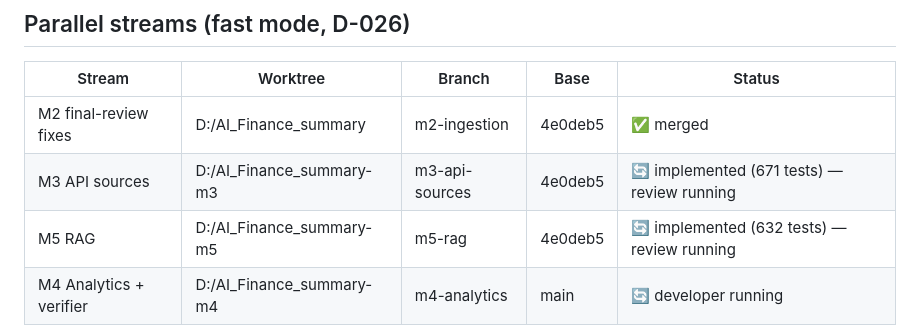
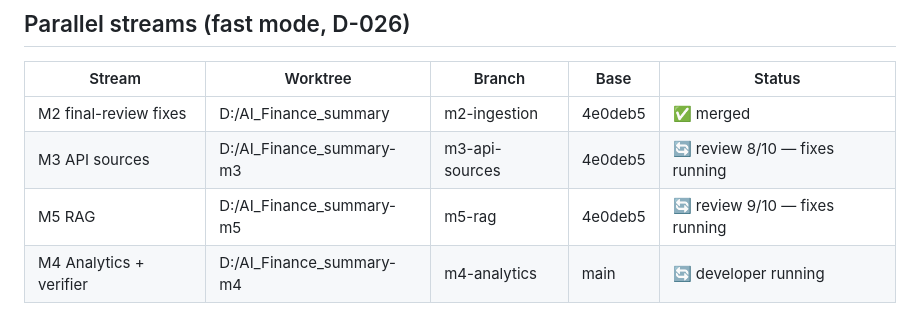
Before and after one commit to AndreiMalan/ai-finance-summary, a Markdown page: docs/PROGRESS.md, the part around the change. Rendered like a GitHub page.

Commit message:
docs: PROGRESS M3/M5 reviews done, fixes running
Co-Authored-By: Claude Opus 5.5 <noreply@anthropic.com>

```diff
--- a/docs/PROGRESS.md
+++ b/docs/PROGRESS.md
@@ -34,8 +34,8 @@ Phases: `implementing` → `reviewing` → `fixing` → `approved` → (next tas
 | Stream | Worktree | Branch | Base | Status |
 |---|---|---|---|---|
 | M2 final-review fixes | D:/AI_Finance_summary | m2-ingestion | 4e0deb5 | ✅ merged |
-| M3 API sources | D:/AI_Finance_summary-m3 | m3-api-sources | 4e0deb5 | 🔄 implemented (671 tests) — review running |
-| M5 RAG | D:/AI_Finance_summary-m5 | m5-rag | 4e0deb5 | 🔄 implemented (632 tests) — review running |
+| M3 API sources | D:/AI_Finance_summary-m3 | m3-api-sources | 4e0deb5 | 🔄 review 8/10 — fixes running |
+| M5 RAG | D:/AI_Finance_summary-m5 | m5-rag | 4e0deb5 | 🔄 review 9/10 — fixes running |
 | M4 Analytics + verifier | D:/AI_Finance_summary-m4 | m4-analytics | main | 🔄 developer running |
 
 Resume rule: for each stream, check its branch log + uncommitted files in its worktree (`git -C <worktree> status`). Merge order: m2-ingestion → main, then rebase/merge m3 and m5 onto main (migrations 003/004 are distinct).
```
